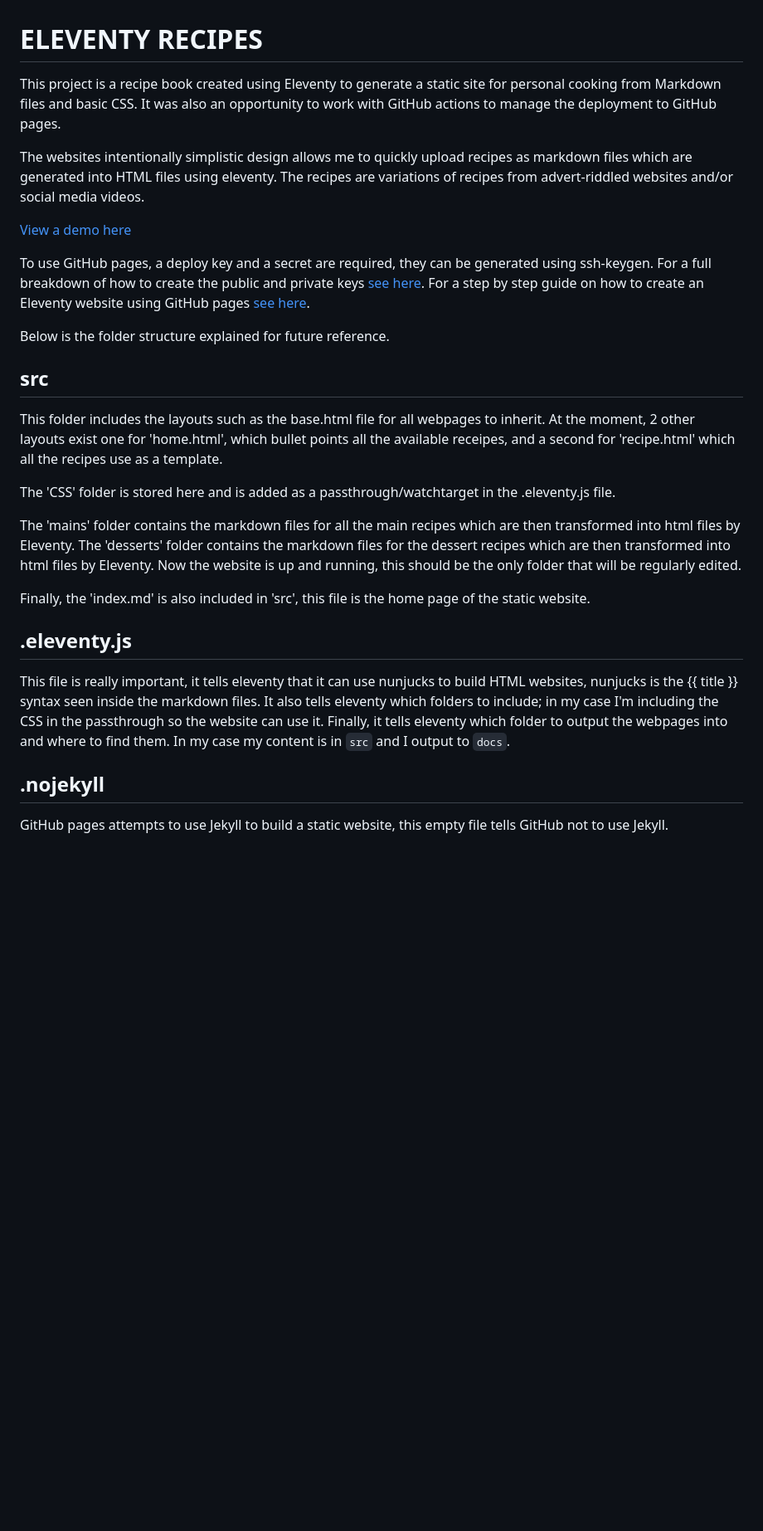
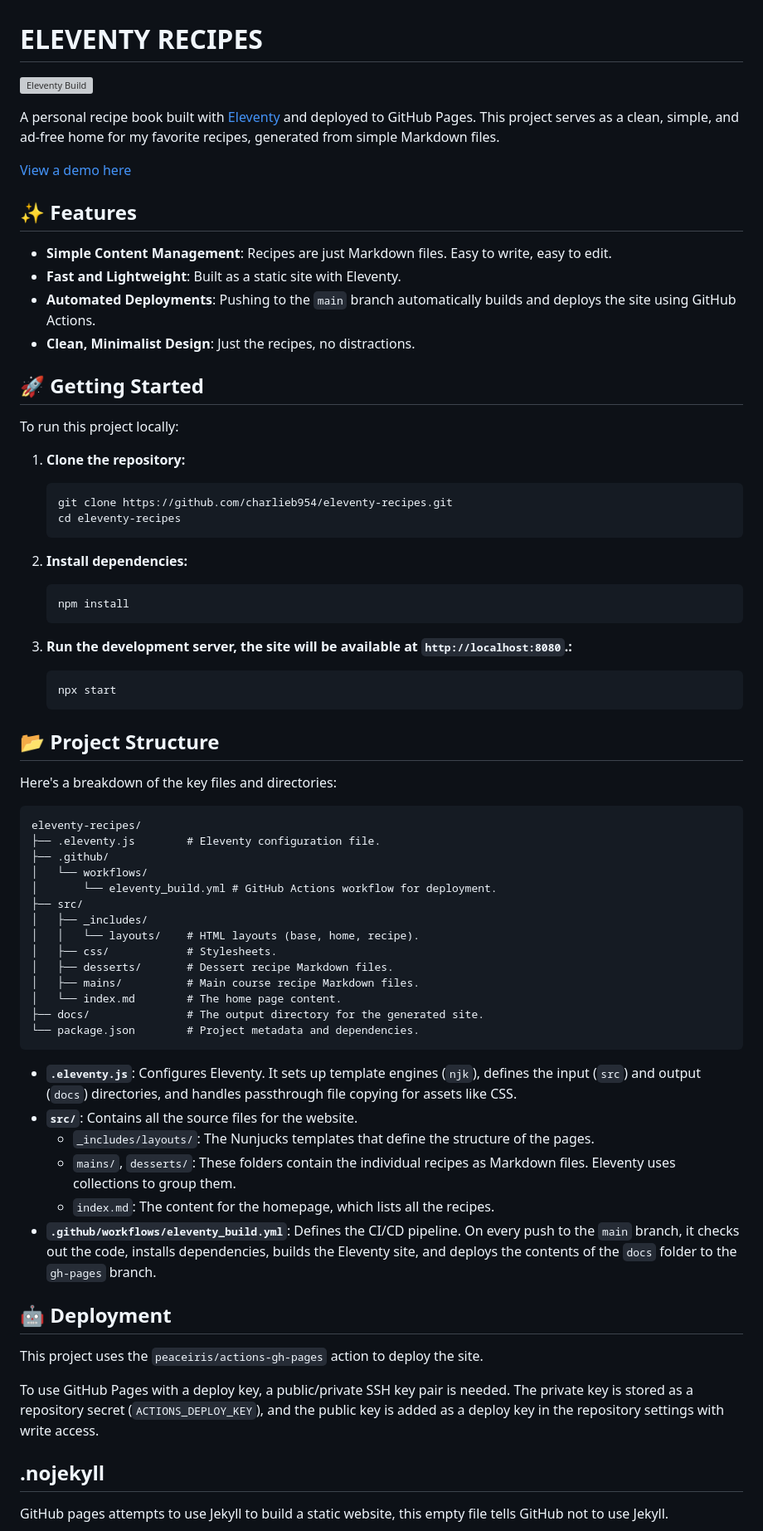
Before and after one commit to charlieb954/eleventy-recipes, a Markdown page: README.md, the part around the change. Shown at 83% size. Rendered like a GitHub page; blank space fills up the shorter version; grey boxes are pictures that could not be loaded.

````diff
--- a/README.md
+++ b/README.md
@@ -1,53 +1,74 @@
 # ELEVENTY RECIPES
 
-This project is a recipe book created using Eleventy to generate a static site
-for personal cooking from Markdown files and basic CSS. It was also an
-opportunity to work with GitHub actions to manage the deployment to GitHub
-pages.
+[![Eleventy Build](https://github.com/charlieb954/eleventy-recipes/actions/workflows/eleventy_build.yml/badge.svg)](https://github.com/charlieb954/eleventy-recipes/actions/workflows/eleventy_build.yml)
 
-The websites intentionally simplistic design allows me to quickly upload recipes
-as markdown files which are generated into HTML files using eleventy. The
-recipes are variations of recipes from advert-riddled websites and/or social
-media videos.
+A personal recipe book built with [Eleventy](https://www.11ty.dev/) and deployed to GitHub Pages. This project serves as a clean, simple, and ad-free home for my favorite recipes, generated from simple Markdown files.
 
 [View a demo here](https://charlieb954.github.io/eleventy-recipes)
 
-To use GitHub pages, a deploy key and a secret are required, they can be
-generated using ssh-keygen. For a full breakdown of how to create the public and
-private keys [see
-here](https://github.com/marketplace/actions/github-pages-action#%EF%B8%8F-create-ssh-deploy-key).
-For a step by step guide on how to create an Eleventy website using GitHub pages
-[see here](https://lea-tortay.com/articles/github-pages-eleventy/).
+## ✨ Features
 
-Below is the folder structure explained for future reference.
+- **Simple Content Management**: Recipes are just Markdown files. Easy to write, easy to edit.
+- **Fast and Lightweight**: Built as a static site with Eleventy.
+- **Automated Deployments**: Pushing to the `main` branch automatically builds and deploys the site using GitHub Actions.
+- **Clean, Minimalist Design**: Just the recipes, no distractions.
 
-## src
+## 🚀 Getting Started
 
-This folder includes the layouts such as the base.html file for all webpages to
-inherit. At the moment, 2 other layouts exist one for 'home.html', which bullet
-points all the available receipes, and a second for 'recipe.html' which all the
-recipes use as a template.
+To run this project locally:
 
-The 'CSS' folder is stored here and is added as a passthrough/watchtarget in the
-.eleventy.js file.
+1. **Clone the repository:**
 
-The 'mains' folder contains the markdown files for all the main recipes which
-are then transformed into html files by Eleventy. The 'desserts' folder contains
-the markdown files for the dessert recipes which are then transformed into html
-files by Eleventy. Now the website is up and running, this should be the only
-folder that will be regularly edited.
+    ```bash
+    git clone https://github.com/charlieb954/eleventy-recipes.git
+    cd eleventy-recipes
+    ```
 
-Finally, the 'index.md' is also included in 'src', this file is the home page of
-the static website.
+2. **Install dependencies:**
 
-## .eleventy.js
+    ```bash
+    npm install
+    ```
 
-This file is really important, it tells eleventy that it can use nunjucks to
-build HTML websites, nunjucks is the {{ title }} syntax seen inside the markdown
-files. It also tells eleventy which folders to include; in my case I'm including
-the CSS in the passthrough so the website can use it. Finally, it tells eleventy
-which folder to output the webpages into and where to find them. In my case my
-content is in `src` and I output to `docs`.
+3. **Run the development server, the site will be available at `http://localhost:8080`.:**
+
+    ```bash
+    npx start
+    ```
+
+## 📂 Project Structure
+
+Here's a breakdown of the key files and directories:
+
+```
+eleventy-recipes/
+├── .eleventy.js        # Eleventy configuration file.
+├── .github/
+│   └── workflows/
+│       └── eleventy_build.yml # GitHub Actions workflow for deployment.
+├── src/
+│   ├── _includes/
+│   │   └── layouts/    # HTML layouts (base, home, recipe).
+│   ├── css/            # Stylesheets.
+│   ├── desserts/       # Dessert recipe Markdown files.
+│   ├── mains/          # Main course recipe Markdown files.
+│   └── index.md        # The home page content.
+├── docs/               # The output directory for the generated site.
+└── package.json        # Project metadata and dependencies.
+```
+
+- **`.eleventy.js`**: Configures Eleventy. It sets up template engines (`njk`), defines the input (`src`) and output (`docs`) directories, and handles passthrough file copying for assets like CSS.
+- **`src/`**: Contains all the source files for the website.
+  - `_includes/layouts/`: The Nunjucks templates that define the structure of the pages.
+  - `mains/`, `desserts/`: These folders contain the individual recipes as Markdown files. Eleventy uses collections to group them.
+  - `index.md`: The content for the homepage, which lists all the recipes.
+- **`.github/workflows/eleventy_build.yml`**: Defines the CI/CD pipeline. On every push to the `main` branch, it checks out the code, installs dependencies, builds the Eleventy site, and deploys the contents of the `docs` folder to the `gh-pages` branch.
+
+## 🤖 Deployment
+
+This project uses the `peaceiris/actions-gh-pages` action to deploy the site.
+
+To use GitHub Pages with a deploy key, a public/private SSH key pair is needed. The private key is stored as a repository secret (`ACTIONS_DEPLOY_KEY`), and the public key is added as a deploy key in the repository settings with write access.
 
 ## .nojekyll
 
````
